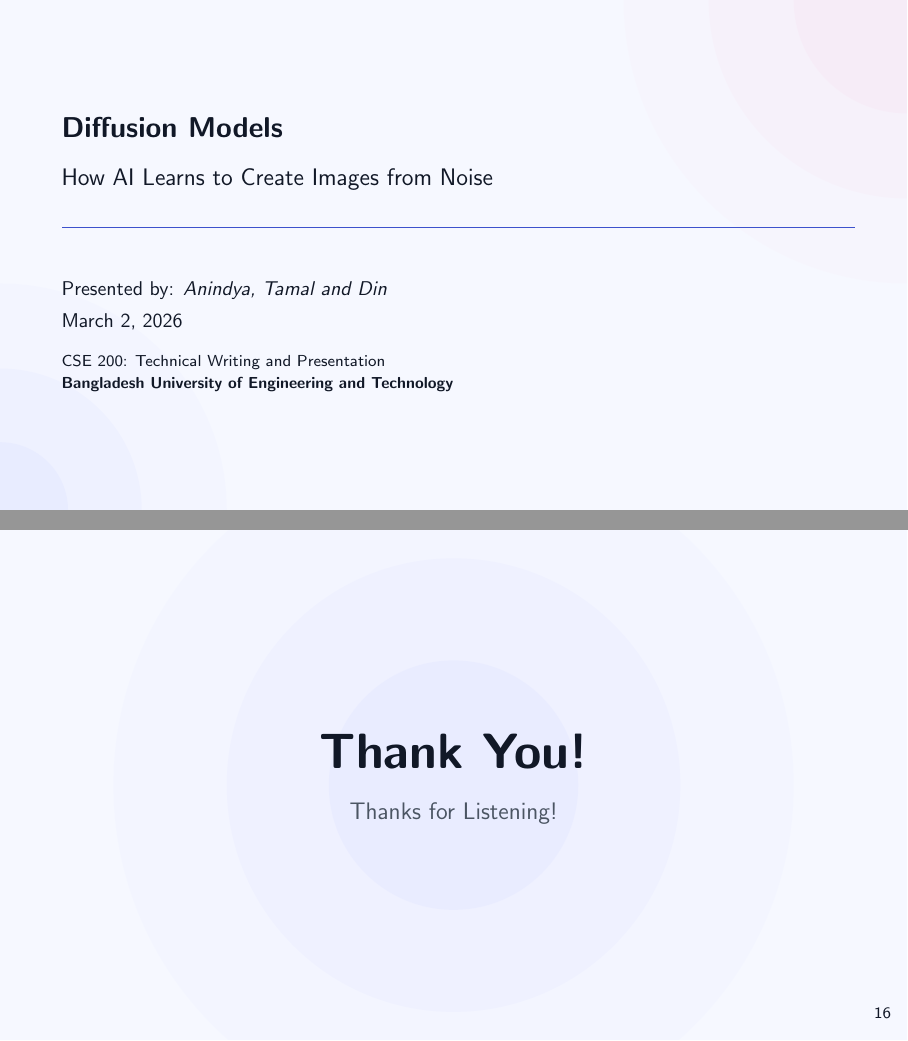
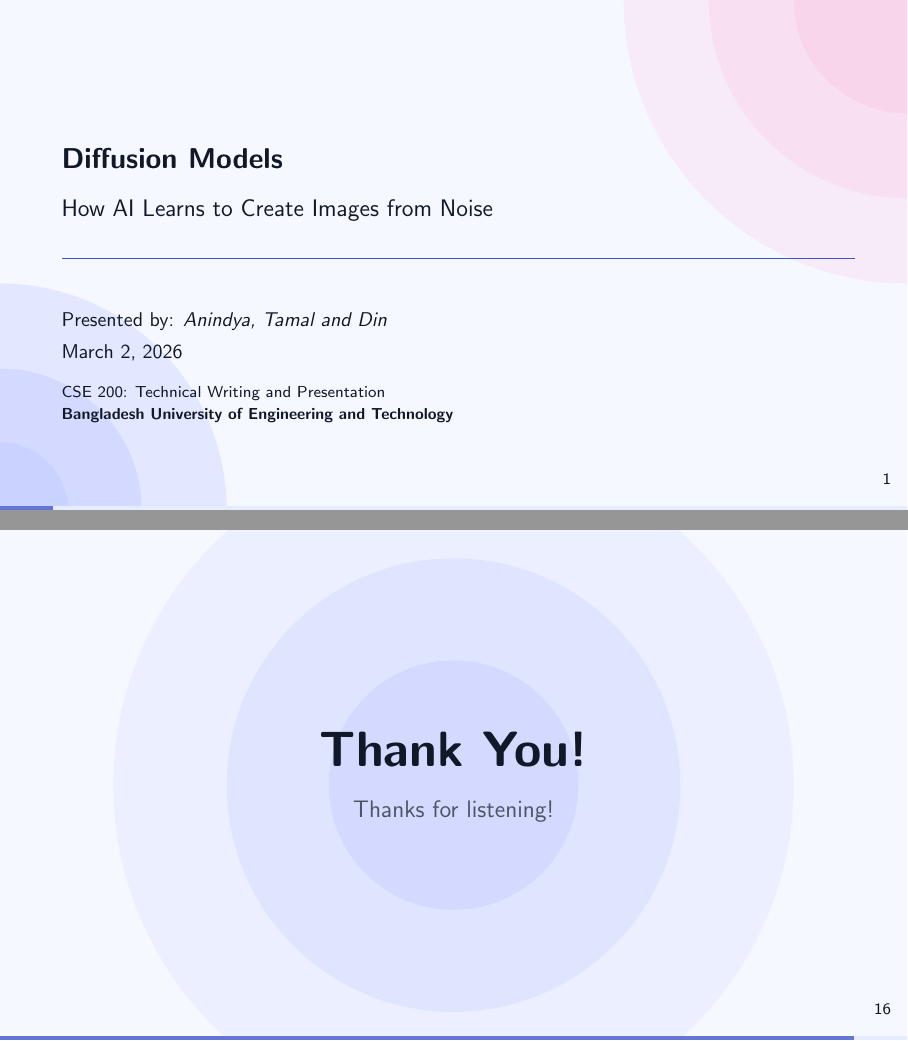
Before and after one commit to itsAnindya/Diffusion-Models-Slide, LaTeX slides (light_mode/diffusion_models_slide_light_mode.tex): pages 1 and 52 of 53, joined at a grey line. Compiled offline with pdfLaTeX.

Commit message:
Added progress bar to every frame

```diff
--- a/light_mode/diffusion_models_slide_light_mode.tex
+++ b/light_mode/diffusion_models_slide_light_mode.tex
@@ -11,7 +11,7 @@
 %  Theme
 %──────────────────────────────────────────────────────────────────
 \usetheme{metropolis}
-\metroset{sectionpage=none,subsectionpage=none}
+\metroset{progressbar=foot,sectionpage=none,subsectionpage=none}
 \usepackage{appendixnumberbeamer}
 
 %──────────────────────────────────────────────────────────────────
@@ -43,12 +43,17 @@
 \setbeamercolor{frametitle}         {bg=BgElevated,   fg=TextPrimary}
 \setbeamercolor{title separator}    {fg=AccentMain}
 \setbeamercolor{progress bar}       {fg=AccentMain,   bg=BgElevated}
+\setbeamercolor{progress bar in head/foot}{fg=AccentMain!80, bg=BgSurface}
 \setbeamercolor{block title}        {bg=AccentSoft,   fg=TextPrimary}
 \setbeamercolor{block body}         {bg=BgSurface,    fg=TextPrimary}
 \setbeamercolor{alerted text}       {fg=Highlight}
 \setbeamercolor{itemize item}       {fg=AccentMain}
 \setbeamercolor{itemize subitem}    {fg=TextMuted}
 \setbeamercolor{section in toc}     {fg=TextPrimary}
+
+\makeatletter
+\setlength{\metropolis@progressinheadfoot@linewidth}{2.2pt}
+\makeatother
 
 %──────────────────────────────────────────────────────────────────
 %  Packages
@@ -112,13 +117,13 @@
 {
 \setbeamercolor{background canvas}{bg=BgBase}
 
-\begin{frame}[plain]
+\begin{frame}
   \begin{tikzpicture}[remember picture,overlay]
-    \foreach \r/\op in {5/0.06,3.5/0.10,2/0.14}{
+    \foreach \r/\op in {5/0.30,3.5/0.40,2/0.60}{
       \fill[HighlightSoft,opacity=\op]
       (current page.north east) circle (\r cm);
       }
-      \foreach \r/\op in {4/0.06,2.5/0.10,1.2/0.14}{
+      \foreach \r/\op in {4/0.40,2.5/0.50,1.2/0.70}{
         \fill[AccentSoft,opacity=\op]
         (current page.south west) circle (\r cm);
         }
@@ -523,14 +528,14 @@
 
 \begin{frame}
   \begin{tikzpicture}[remember picture,overlay]
-    \foreach \r/\op in {6/0.05,4/0.09,2.2/0.13}{
+    \foreach \r/\op in {6/0.20,4/0.30,2.2/0.50}{
       \fill[AccentSoft,opacity=\op]
         (current page.center) circle (\r cm);
     }
   \end{tikzpicture}
   \begin{center}
     {\Huge\bfseries\color{TextPrimary} Thank You!}\\[10pt]
-    {\large\color{TextMuted} Thanks for Listening!}
+    {\large\color{TextMuted} Thanks for listening!}
   \end{center}
 \end{frame}
 
```
Also changed, not shown: light_mode/diffusion_models_slide_light_mode.pdf, light_mode/diffusion_models_slide_light_mode.tex (4 more changed lines).
